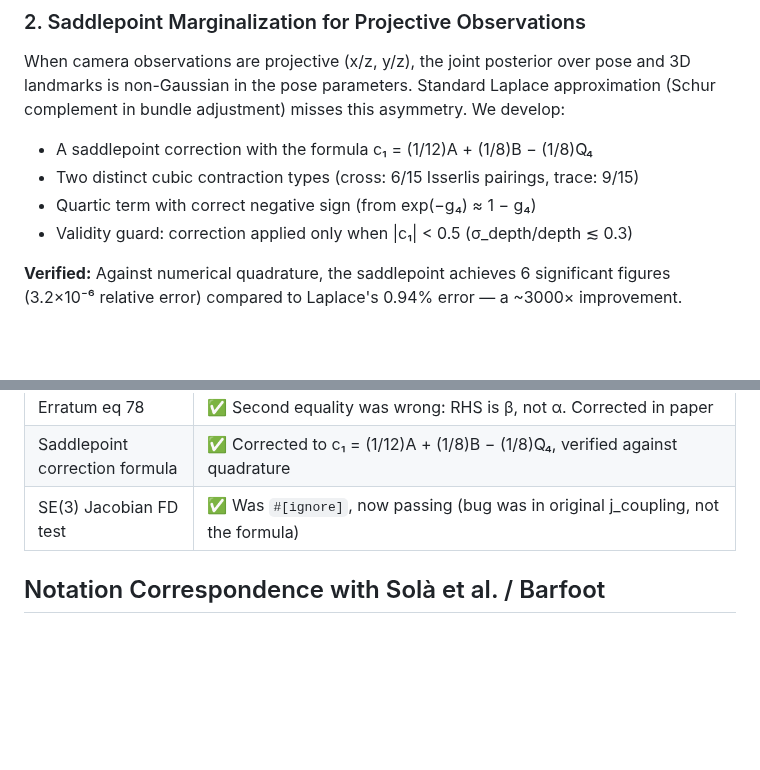
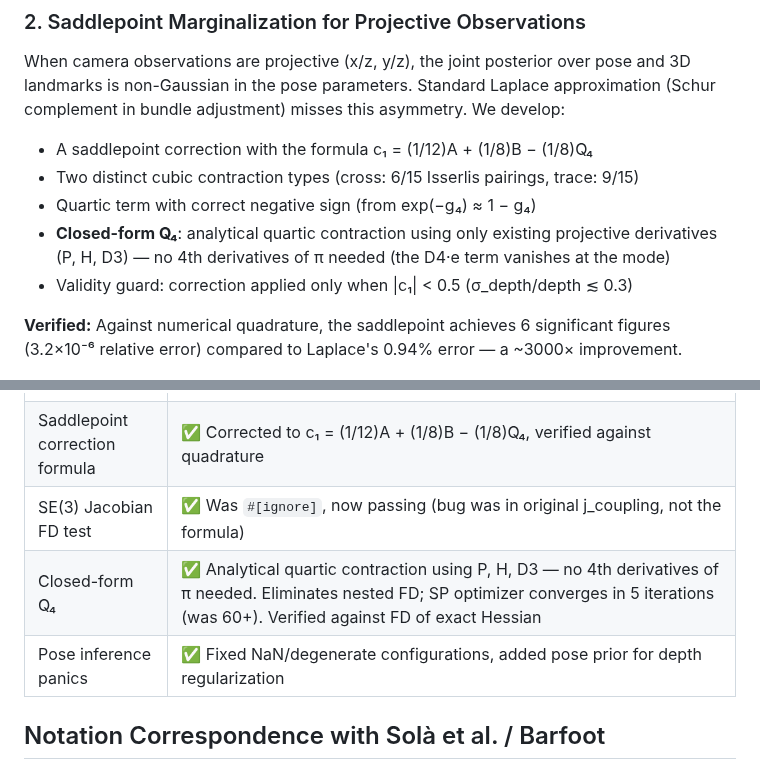
Before and after one commit to fkuehnel/bayesian-slam, a Markdown page: README.md, 2 parts joined by grey strips. Rendered like a GitHub page; blank space fills up the shorter version.

```diff
--- a/README.md
+++ b/README.md
@@ -37,6 +37,7 @@ When camera observations are projective (x/z, y/z), the joint posterior over pos
 - A saddlepoint correction with the formula c₁ = (1/12)A + (1/8)B − (1/8)Q₄
 - Two distinct cubic contraction types (cross: 6/15 Isserlis pairings, trace: 9/15)
 - Quartic term with correct negative sign (from exp(−g₄) ≈ 1 − g₄)
+- **Closed-form Q₄**: analytical quartic contraction using only existing projective derivatives (P, H, D3) — no 4th derivatives of π needed (the D4·e term vanishes at the mode)
 - Validity guard: correction applied only when |c₁| < 0.5 (σ_depth/depth ≲ 0.3)
 
 **Verified:** Against numerical quadrature, the saddlepoint achieves 6 significant figures (3.2×10⁻⁶ relative error) compared to Laplace's 0.94% error — a ~3000× improvement.
@@ -305,6 +307,8 @@ checklist in [experiments/README.md §4](experiments/README.md).
 | Erratum eq 78 | ✅ Second equality was wrong: RHS is β, not α. Corrected in paper |
 | Saddlepoint correction formula | ✅ Corrected to c₁ = (1/12)A + (1/8)B − (1/8)Q₄, verified against quadrature |
 | SE(3) Jacobian FD test | ✅ Was `#[ignore]`, now passing (bug was in original j_coupling, not the formula) |
+| Closed-form Q₄ | ✅ Analytical quartic contraction using P, H, D3 — no 4th derivatives of π needed. Eliminates nested FD; SP optimizer converges in 5 iterations (was 60+). Verified against FD of exact Hessian |
+| Pose inference panics | ✅ Fixed NaN/degenerate configurations, added pose prior for depth regularization |
 
 ## Notation Correspondence with Solà et al. / Barfoot
 
```
Also changed, not shown: other parts of README.md (+57 -7 lines).
